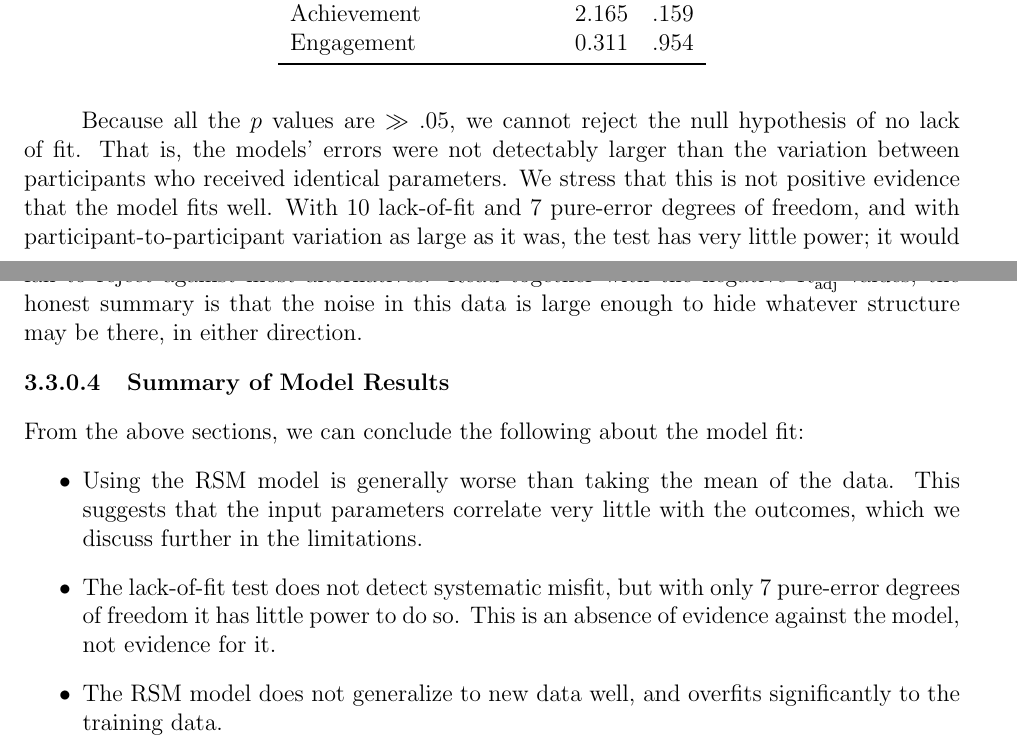
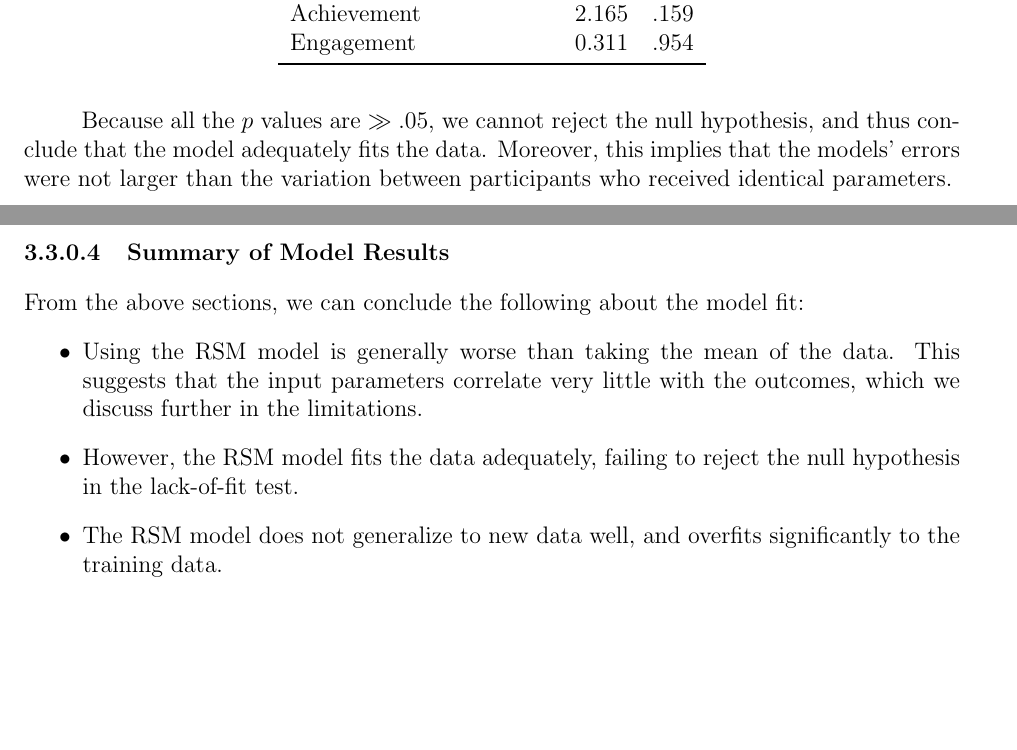
Before and after one commit to shivTHEmath/nt, a LaTeX document (main.tex): two parts of pages 26 and 27 of 43, joined at a grey line, cut so that both start at the same text, the shorter picture padded with empty space. Compiled offline with pdfLaTeX.

Commit message:
Restore original lack-of-fit conclusion and summary bullet
Reverts lines 814-823 to the author-written text.

Co-Authored-By: Claude Opus 5 <noreply@anthropic.com>

```diff
--- a/main.tex
+++ b/main.tex
@@ -811,16 +811,16 @@ We then conducted a lack-of-fit test to understand how well the response surface
 
 \end{table}
 
-Because all the $p$ values are $\gg .05$, we cannot reject the null hypothesis of no lack of fit. That is, the models' errors were not detectably
+Because all the $p$ values are $\gg .05$, we cannot reject the null hypothesis, and thus conclude that the model adequately fits the data. Moreover, this implies that the models' errors were not
 larger than the variation between participants who received identical
-parameters. We stress that this is not positive evidence that the model fits well. With $10$ lack-of-fit and $7$ pure-error degrees of freedom, and with participant-to-participant variation as large as it was, the test has very little power; it would fail to reject against most alternatives. Read together with the negative $R^2_{\text{adj}}$ values, the honest summary is that the noise in this data is large enough to hide whatever structure may be there, in either direction.
+parameters.
 
 \paragraph{Summary of Model Results}
 
 From the above sections, we can conclude the following about the model fit:
 \begin{itemize}
     \item Using the RSM model is generally worse than taking the mean of the data. This suggests that the input parameters correlate very little with the outcomes, which we discuss further in the limitations.
-    \item The lack-of-fit test does not detect systematic misfit, but with only $7$ pure-error degrees of freedom it has little power to do so. This is an absence of evidence against the model, not evidence for it.
+    \item However, the RSM model fits the data adequately, failing to reject the null hypothesis in the lack-of-fit test.
     \item The RSM model does not generalize to new data well, and overfits significantly to the training data.
 \end{itemize}
 
```
